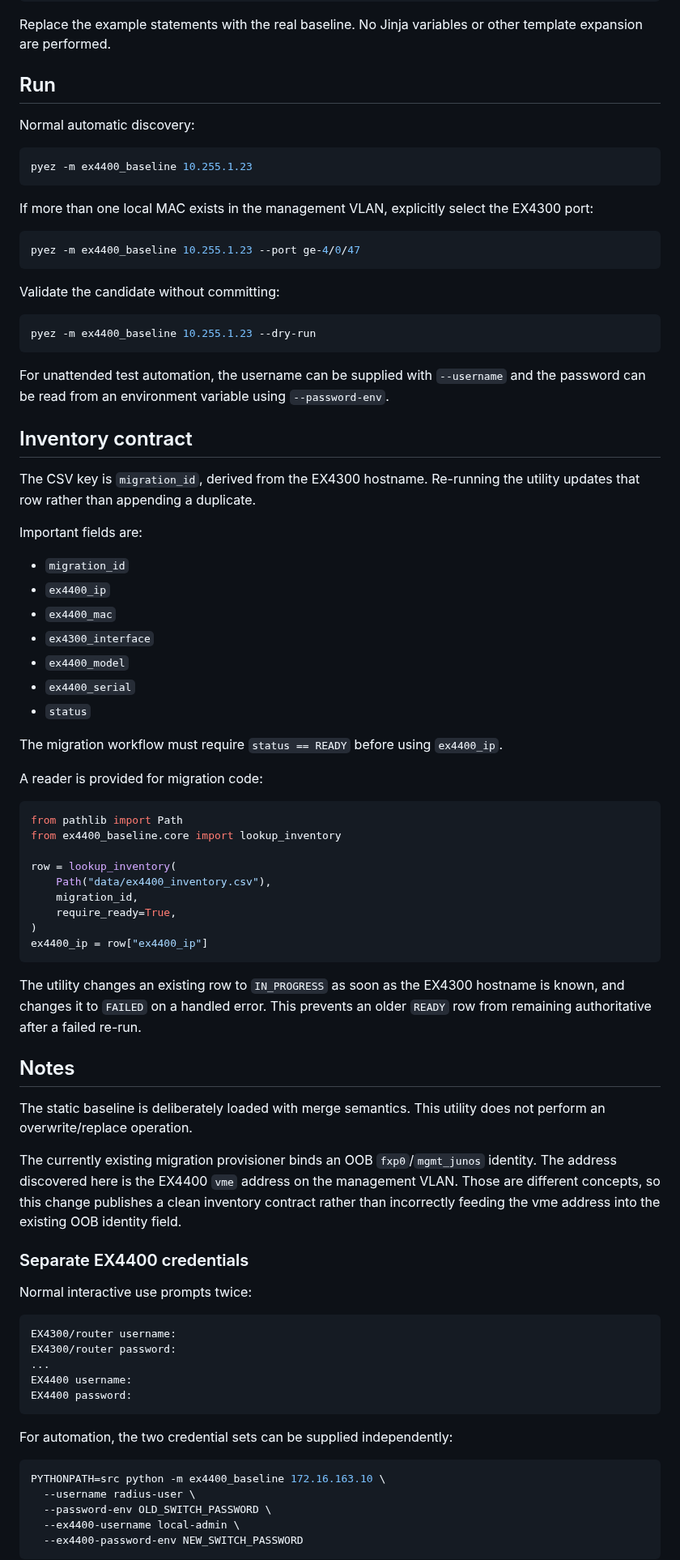
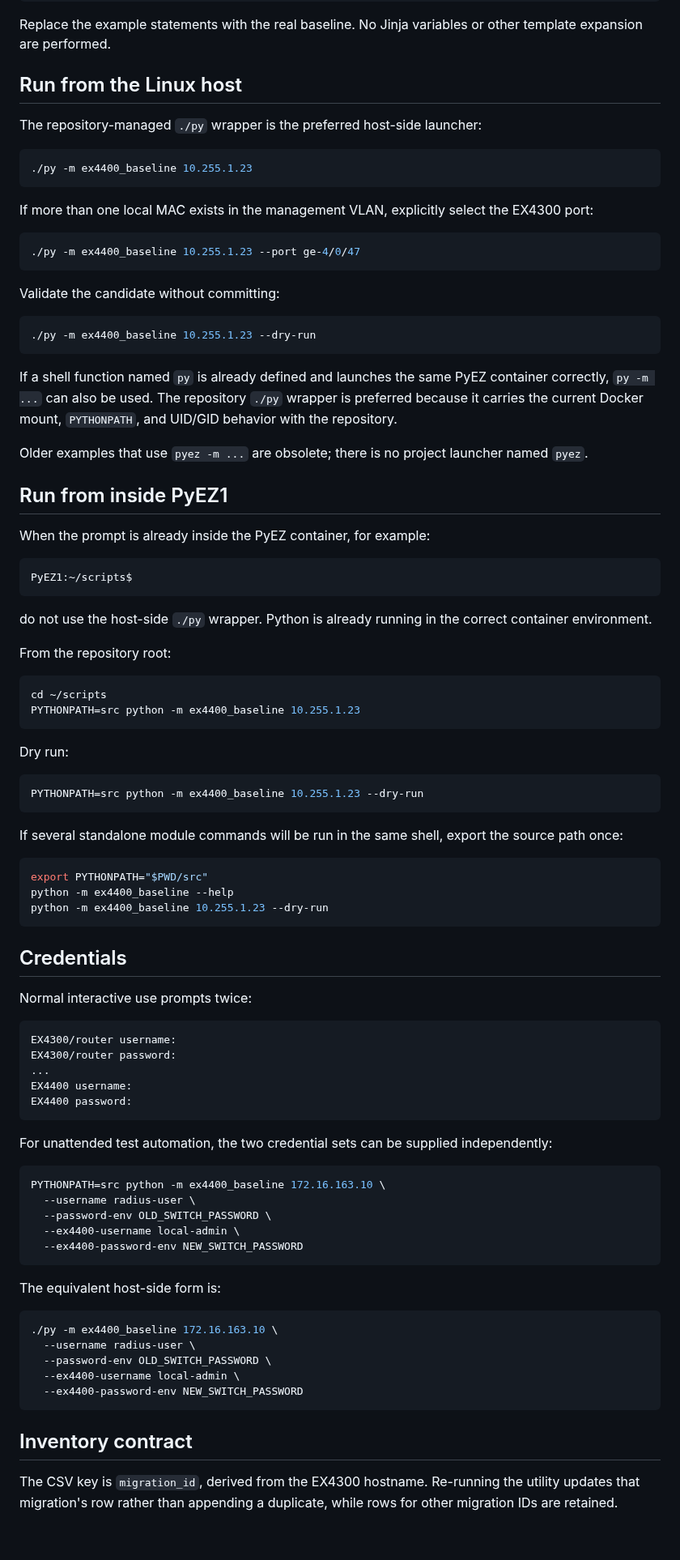
Before and after one commit to sphoffman/ex4300-ex4400-migration, a Markdown page: docs/ex4400-baseline.md, the part around one of its changes. Shown at 81% size. Drawn GitHub-style; blank space fills up the shorter version.

Commit message:
Clarify EX4400 baseline command usage

````diff
--- a/docs/ex4400-baseline.md
+++ b/docs/ex4400-baseline.md
@@ -34,68 +36,62 @@ cp templates/ex4400/baseline.set.example templates/ex4400/baseline.set
 
 Replace the example statements with the real baseline. No Jinja variables or other template expansion are performed.
 
-## Run
+## Run from the Linux host
 
-Normal automatic discovery:
+The repository-managed `./py` wrapper is the preferred host-side launcher:
 
 ```bash
-pyez -m ex4400_baseline 10.255.1.23
+./py -m ex4400_baseline 10.255.1.23
 ```
 
 If more than one local MAC exists in the management VLAN, explicitly select the EX4300 port:
 
 ```bash
-pyez -m ex4400_baseline 10.255.1.23 --port ge-4/0/47
+./py -m ex4400_baseline 10.255.1.23 --port ge-4/0/47
 ```
 
 Validate the candidate without committing:
 
 ```bash
-pyez -m ex4400_baseline 10.255.1.23 --dry-run
+./py -m ex4400_baseline 10.255.1.23 --dry-run
 ```
 
-For unattended test automation, the username can be supplied with `--username` and the password can be read from an environment variable using `--password-env`.
+If a shell function named `py` is already defined and launches the same PyEZ container correctly, `py -m ...` can also be used. The repository `./py` wrapper is preferred because it carries the current Docker mount, `PYTHONPATH`, and UID/GID behavior with the repository.
 
-## Inventory contract
+Older examples that use `pyez -m ...` are obsolete; there is no project launcher named `pyez`.
 
-The CSV key is `migration_id`, derived from the EX4300 hostname. Re-running the utility updates that row rather than appending a duplicate.
+## Run from inside PyEZ1
 
-Important fields are:
+When the prompt is already inside the PyEZ container, for example:
 
-- `migration_id`
-- `ex4400_ip`
-- `ex4400_mac`
-- `ex4300_interface`
-- `ex4400_model`
-- `ex4400_serial`
-- `status`
-
-The migration workflow must require `status == READY` before using `ex4400_ip`.
-
-A reader is provided for migration code:
-
-```python
-from pathlib import Path
-from ex4400_baseline.core import lookup_inventory
-
-row = lookup_inventory(
-    Path("data/ex4400_inventory.csv"),
-    migration_id,
-    require_ready=True,
-)
-ex4400_ip = row["ex4400_ip"]
+```text
+PyEZ1:~/scripts$
 ```
 
-The utility changes an existing row to `IN_PROGRESS` as soon as the EX4300 hostname is known, and changes it to `FAILED` on a handled error. This prevents an older `READY` row from remaining authoritative after a failed re-run.
+do not use the host-side `./py` wrapper. Python is already running in the correct container environment.
 
-## Notes
+From the repository root:
 
-The static baseline is deliberately loaded with merge semantics. This utility does not perform an overwrite/replace operation.
+```bash
+cd ~/scripts
+PYTHONPATH=src python -m ex4400_baseline 10.255.1.23
+```
 
-The currently existing migration provisioner binds an OOB `fxp0`/`mgmt_junos` identity. The address discovered here is the EX4400 `vme` address on the management VLAN. Those are different concepts, so this change publishes a clean inventory contract rather than incorrectly feeding the vme address into the existing OOB identity field.
+Dry run:
 
+```bash
+PYTHONPATH=src python -m ex4400_baseline 10.255.1.23 --dry-run
+```
 
-### Separate EX4400 credentials
+If several standalone module commands will be run in the same shell, export the source path once:
+
+```bash
+export PYTHONPATH="$PWD/src"
+python -m ex4400_baseline --help
+python -m ex4400_baseline 10.255.1.23 --dry-run
+```
+
+## Credentials
 
 Normal interactive use prompts twice:
 
@@ -107,7 +103,7 @@ EX4400 username:
 EX4400 password:
 ```
 
-For automation, the two credential sets can be supplied independently:
+For unattended test automation, the two credential sets can be supplied independently:
 
 ```bash
 PYTHONPATH=src python -m ex4400_baseline 172.16.163.10 \
@@ -116,3 +112,18 @@ PYTHONPATH=src python -m ex4400_baseline 172.16.163.10 \
   --ex4400-username local-admin \
   --ex4400-password-env NEW_SWITCH_PASSWORD
 ```
+
+The equivalent host-side form is:
+
+```bash
+./py -m ex4400_baseline 172.16.163.10 \
+  --username radius-user \
+  --password-env OLD_SWITCH_PASSWORD \
+  --ex4400-username local-admin \
+  --ex4400-password-env NEW_SWITCH_PASSWORD
+```
+
+## Inventory contract
+
+The CSV key is `migration_id`, derived from the EX4300 hostname. Re-running the utility updates that migration's row rather than appending a duplicate, while rows for other migration IDs are retained.
+
````
Also changed, not shown: other parts of docs/ex4400-baseline.md (+58 -2 lines).
